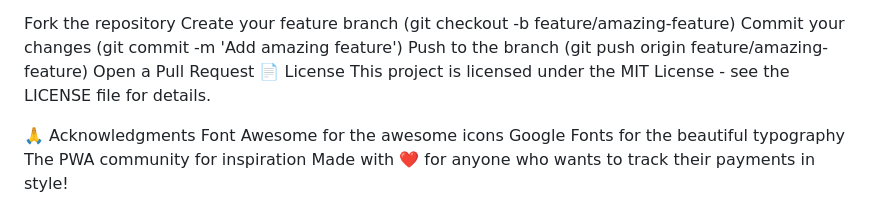
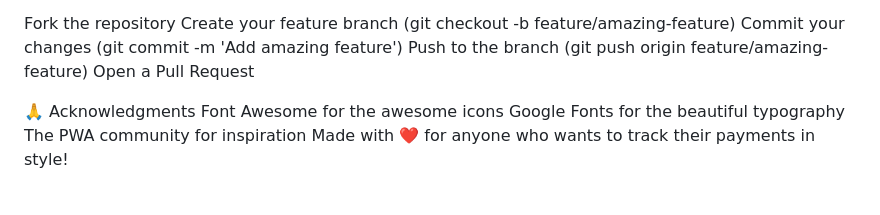
Before and after one commit to saran-neralla7/PayTrack, a Markdown page: README.md, the part around the change. Drawn GitHub-style.

```diff
--- a/README.md
+++ b/README.md
@@ -103,8 +103,7 @@ Create your feature branch (git checkout -b feature/amazing-feature)
 Commit your changes (git commit -m 'Add amazing feature')
 Push to the branch (git push origin feature/amazing-feature)
 Open a Pull Request
-📄 License
-This project is licensed under the MIT License - see the LICENSE file for details.
+
 
 🙏 Acknowledgments
 Font Awesome for the awesome icons
```
